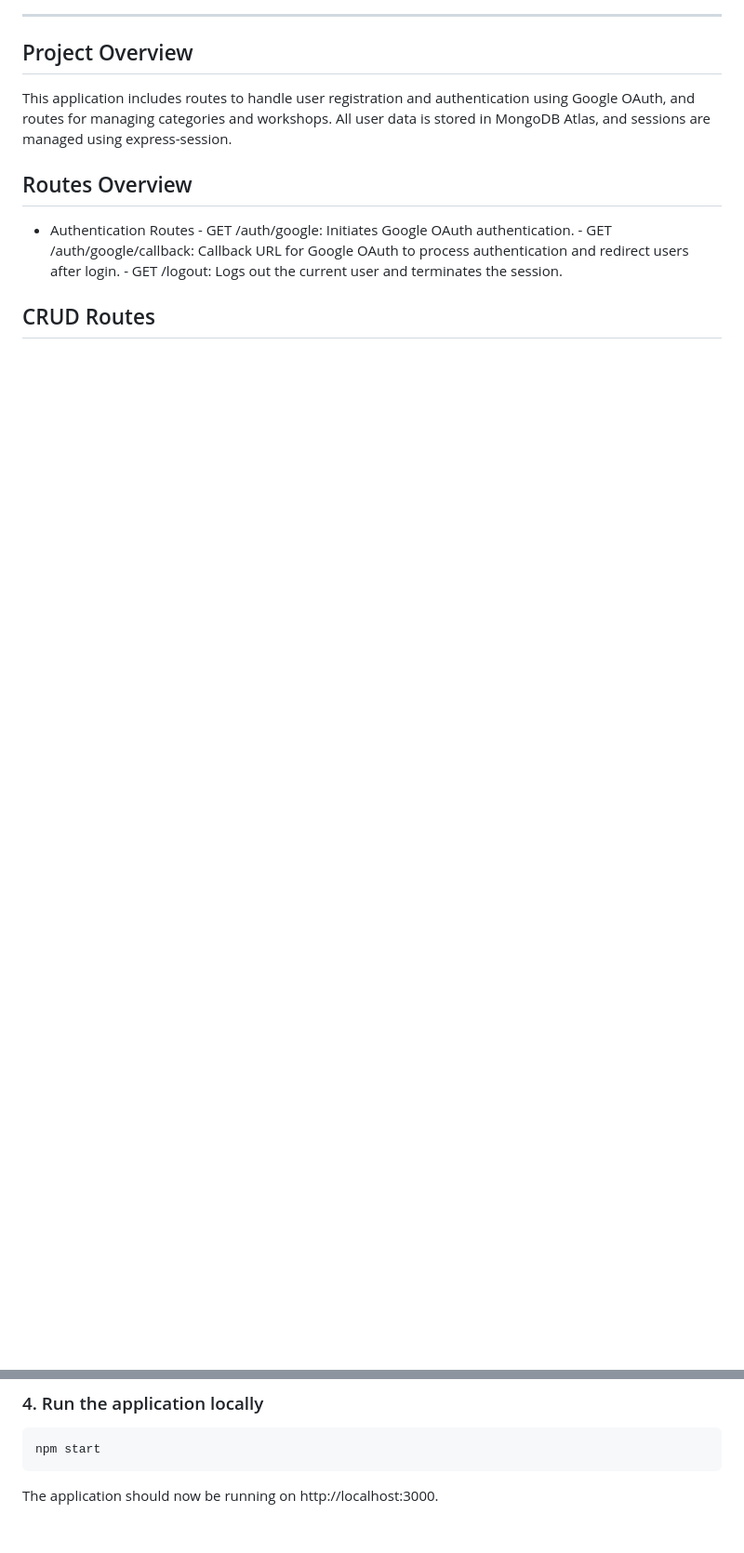
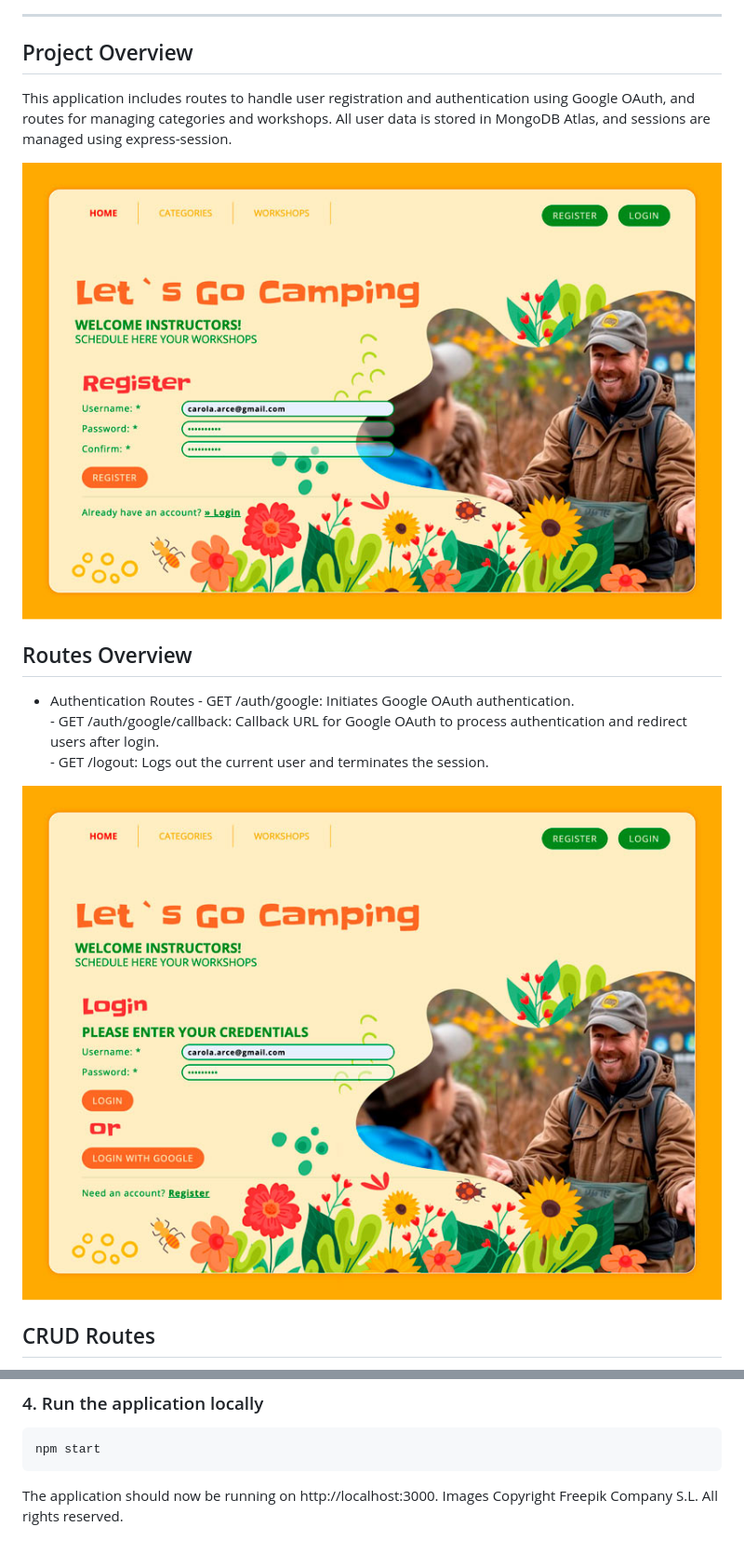
Before and after one commit to CarolinaArceEspinoza/Frameworks_LocalAuthentication, a Markdown page: README.md, 2 parts joined by grey strips. Shown at 93% size. GitHub-like rendering; pictures changed too: public/images/Screenshot02.jpg (added), public/images/Screenshot03.jpg (added); blank space fills up the shorter version.

Commit message:
More screenshots

````diff
--- a/README.md
+++ b/README.md
@@ -8,11 +8,17 @@ This project is an Express.js application with Google OAuth 2.0 integration for
 ## Project Overview
 This application includes routes to handle user registration and authentication using Google OAuth, and routes for managing categories and workshops. All user data is stored in MongoDB Atlas, and sessions are managed using express-session.
 
+![Project Screenshot](public/images/Screenshot02.jpg)
+
+
 ## Routes Overview
 - Authentication Routes
         - GET /auth/google: Initiates Google OAuth authentication.
         - GET /auth/google/callback: Callback URL for Google OAuth to process authentication and redirect users after login.
         - GET /logout: Logs out the current user and terminates the session.
+
+![Project Screenshot](public/images/Screenshot03.jpg)
+
 ## CRUD Routes
 - Categories Routes
         - GET /categories: Fetches a list of all categories.
@@ -71,3 +85,4 @@ npm start
 ```
 
 The application should now be running on http://localhost:3000.
+Images Copyright Freepik Company S.L. All rights reserved.
````
Also changed, not shown: other parts of README.md (+9 -1 lines), public/images/Screenshot04.jpg (added), public/images/Screenshot05.jpg (added), public/images/Screenshot06.jpg (added).
